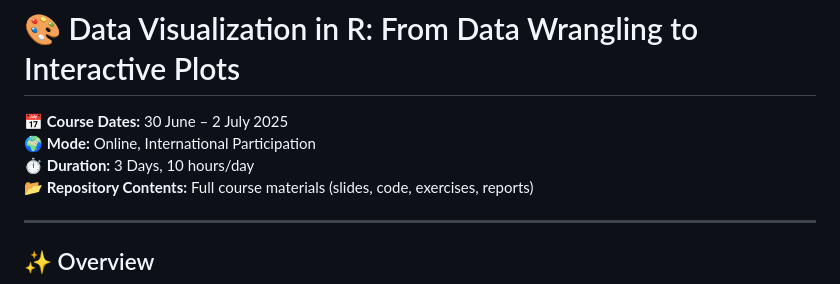
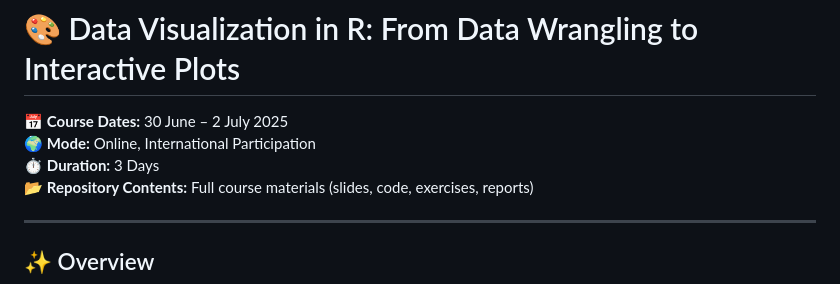
Before and after one commit to esnzgn/DataViz-R-Course, a Markdown page: README.md, the part around the change. Rendered like a GitHub page.

```diff
--- a/README.md
+++ b/README.md
@@ -2,7 +2,7 @@
 
 📅 **Course Dates:** 30 June – 2 July 2025
 🌍 **Mode:** Online, International Participation
-⏱️ **Duration:** 3 Days, 10 hours/day
+⏱️ **Duration:** 3 Days
 📂 **Repository Contents:** Full course materials (slides, code, exercises, reports)
 
 ---
```
